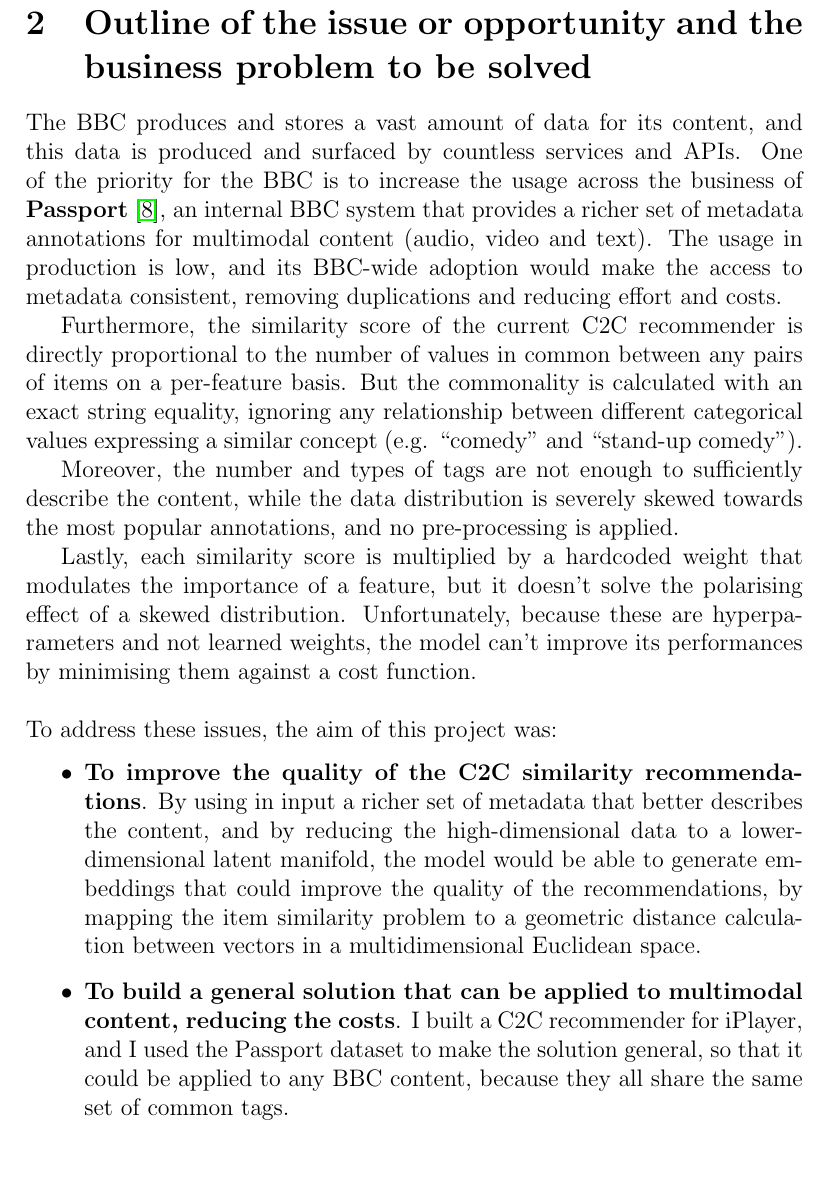
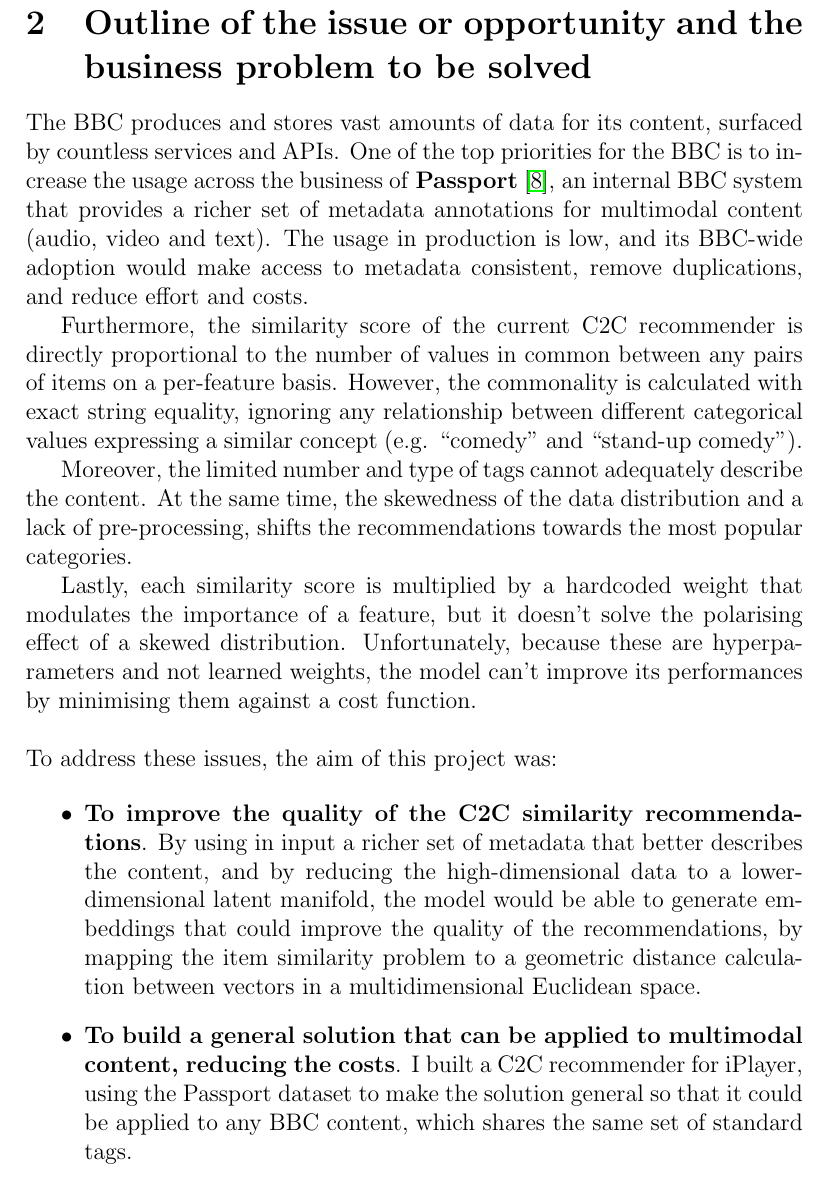
Before and after one commit to simonespa/apprenticeship-project-assessment, a LaTeX document (report/report.tex, which reads report/sections/02_outline_of_the_issue.tex): part of page 4 of 20, cut so that both start at the same text. Compiled offline with pdfLaTeX.

Commit message:
Proof reading corrections of section 1 and 2

```diff
--- a/report/sections/02_outline_of_the_issue.tex
+++ b/report/sections/02_outline_of_the_issue.tex
@@ -4,19 +4,17 @@
 
 \section{Outline of the issue or opportunity and the business problem to be solved}
 
-The BBC produces and stores a vast amount of data for its content, and this data is produced and surfaced by countless services and APIs.
-One of the priority for the BBC is to increase the usage across the business of \textbf{Passport} \cite{BBC:PassportMetadata}, an internal BBC
-system that provides a richer set of metadata annotations for multimodal content (audio, video and text).
-The usage in production is low, and its BBC-wide adoption would make the access to metadata consistent,
-removing duplications and reducing effort and costs.
+The BBC produces and stores vast amounts of data for its content, surfaced by countless services and APIs.
+One of the top priorities for the BBC is to increase the usage across the business of \textbf{Passport} \cite{BBC:PassportMetadata},
+an internal BBC system that provides a richer set of metadata annotations for multimodal content (audio, video and text).
+The usage in production is low, and its BBC-wide adoption would make access to metadata consistent, remove duplications, and reduce effort and costs.
 
 Furthermore, the similarity score of the current C2C recommender is directly proportional to the number of values in common between any pairs of items
-on a per-feature basis. But the commonality is calculated with an exact string equality, ignoring any relationship between different
+on a per-feature basis. However, the commonality is calculated with exact string equality, ignoring any relationship between different
 categorical values expressing a similar concept (e.g. ``comedy'' and ``stand-up comedy'').
 
-Moreover, the number and types of tags are not enough to sufficiently
-describe the content, while the data distribution is severely skewed towards the most popular annotations, and no pre-processing
-is applied.
+Moreover, the limited number and type of tags cannot adequately describe the content.
+At the same time, the skewedness of the data distribution and a lack of pre-processing, shifts the recommendations towards the most popular categories.
 
 Lastly, each similarity score is multiplied by a hardcoded weight that modulates the importance of a feature, but it doesn't solve
 the polarising effect of a skewed distribution. Unfortunately, because these are hyperparameters and not learned weights, the model can't improve
@@ -25,12 +23,11 @@
 To address these issues, the aim of this project was:
 
 \begin{itemize}
-  \item \textbf{To improve the quality of the C2C similarity recommendations}. By using in input a richer set of metadata that
-  better describes the content, and by reducing the high-dimensional data to a lower-dimensional latent manifold,
-  the model would be able to generate embeddings that could improve the quality of the recommendations, by mapping the
-  item similarity problem to a geometric distance calculation between vectors in a multidimensional Euclidean space.
-  \item \textbf{To build a general solution that can be applied to multimodal content, reducing the costs}. I built a C2C
-  recommender for iPlayer, and I used the Passport dataset to make the solution general, so that it could be applied to any BBC content, because they all share the same set of common tags.
-  \item \textbf{To build a foundational item-embeddings generator}. Content-based recommenders
-  use item metadata. This project provided an immediate solution for non-personalised C2C recommendations that solely relies on them.
-  It also provided a foundational basis for personalised recommenders that could benefit from using content embeddings combined with other data like user interactions.
+  \item \textbf{To improve the quality of the C2C similarity recommendations}.
+  By using in input a richer set of metadata that better describes the content, and by reducing the high-dimensional data to a lower-dimensional latent manifold,
+  the model would be able to generate embeddings that could improve the quality of the recommendations, by mapping the item similarity problem to a geometric
+  distance calculation between vectors in a multidimensional Euclidean space.
+  \item \textbf{To build a general solution that can be applied to multimodal content, reducing the costs}. I built a C2C recommender for iPlayer,
+  using the Passport dataset to make the solution general so that it could be applied to any BBC content,
+  which shares the same set of standard tags.
+  \item \textbf{To build a foundational item-embeddings generator}. Content-based recommenders use item metadata.
```
Also changed, not shown: report/sections/01_introduction_and_background.tex (+1 -1 lines), report/report.pdf, report/sections/02_outline_of_the_issue.tex (3 more changed lines).
